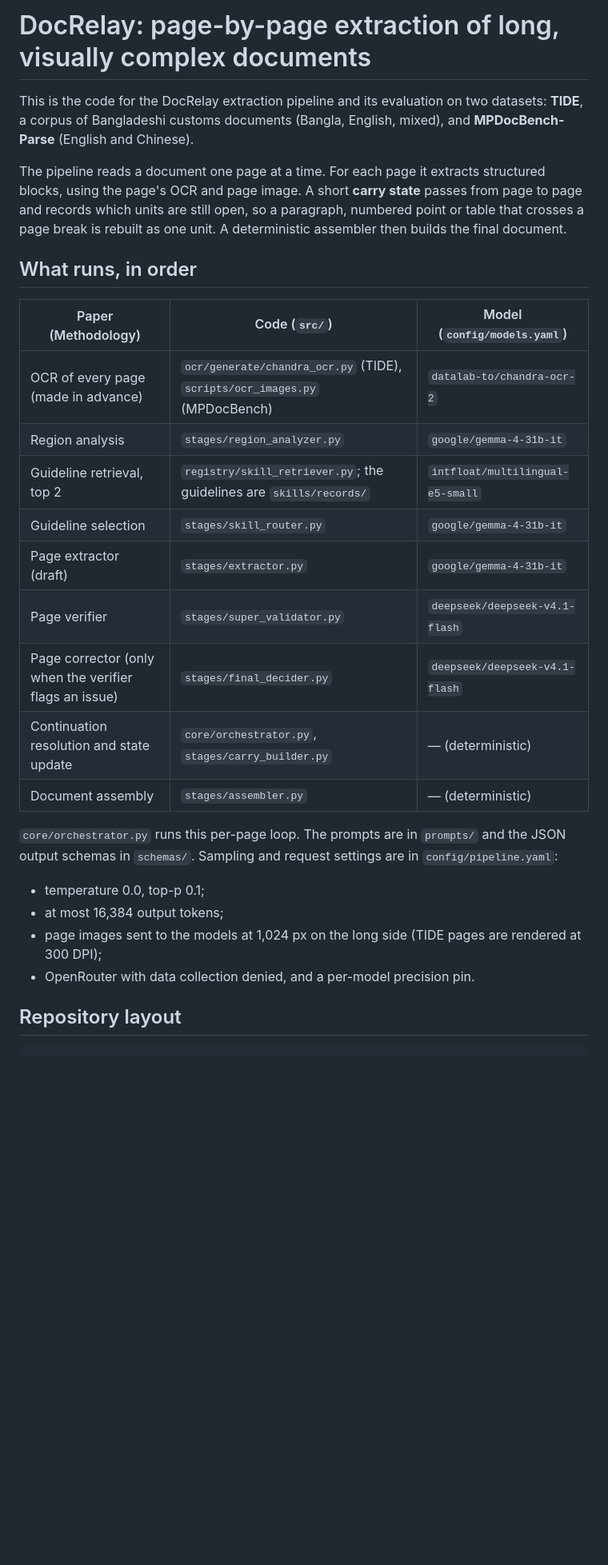
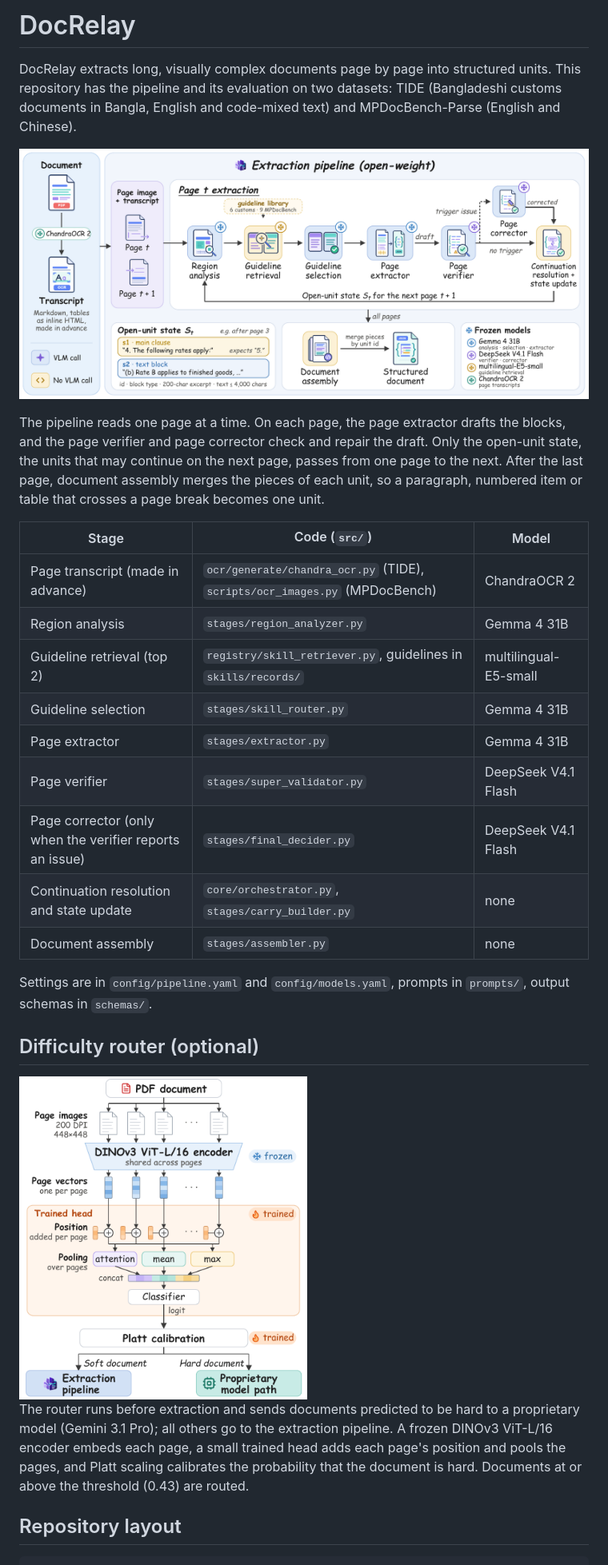
Before and after one commit to icsetepa44/DocRelay-code, a Markdown page: README.md, the part around one of its changes. Shown at 80% size. Drawn GitHub-style; pictures changed too: assets/overview.png (added), assets/router.png (added); blank space fills up the shorter version.

```diff
--- a/README.md
+++ b/README.md
@@ -1,33 +1,38 @@
-# DocRelay: page-by-page extraction of long, visually complex documents
+# DocRelay
 
-This is the code for the DocRelay extraction pipeline and its evaluation on two datasets: **TIDE**, a corpus of
-Bangladeshi customs documents (Bangla, English, mixed), and **MPDocBench-Parse** (English and Chinese).
+DocRelay extracts long, visually complex documents page by page into structured units. This repository has the
+pipeline and its evaluation on two datasets: TIDE (Bangladeshi customs documents in Bangla, English and code-mixed
+text) and MPDocBench-Parse (English and Chinese).
 
-The pipeline reads a document one page at a time. For each page it extracts structured blocks, using the page's OCR
-and page image. A short **carry state** passes from page to page and records which units are still open, so a
-paragraph, numbered point or table that crosses a page break is rebuilt as one unit. A deterministic assembler then
-builds the final document.
+![DocRelay extraction pipeline](assets/overview.png)
 
-## What runs, in order
+The pipeline reads one page at a time. On each page, the page extractor drafts the blocks, and the page verifier and
+page corrector check and repair the draft. Only the open-unit state, the units that may continue on the next page,
+passes from one page to the next. After the last page, document assembly merges the pieces of each unit, so a
+paragraph, numbered item or table that crosses a page break becomes one unit.
 
-| Paper (Methodology) | Code (`src/`) | Model (`config/models.yaml`) |
-|---|---|---|
-| OCR of every page (made in advance) | `ocr/generate/chandra_ocr.py` (TIDE), `scripts/ocr_images.py` (MPDocBench) | `datalab-to/chandra-ocr-2` |
-| Region analysis | `stages/region_analyzer.py` | `google/gemma-4-31b-it` |
-| Guideline retrieval, top 2 | `registry/skill_retriever.py`; the guidelines are `skills/records/` | `intfloat/multilingual-e5-small` |
-| Guideline selection | `stages/skill_router.py` | `google/gemma-4-31b-it` |
-| Page extractor (draft) | `stages/extractor.py` | `google/gemma-4-31b-it` |
-| Page verifier | `stages/super_validator.py` | `deepseek/deepseek-v4.1-flash` |
-| Page corrector (only when the verifier flags an issue) | `stages/final_decider.py` | `deepseek/deepseek-v4.1-flash` |
-| Continuation resolution and state update | `core/orchestrator.py`, `stages/carry_builder.py` | — (deterministic) |
-| Document assembly | `stages/assembler.py` | — (deterministic) |
+| Stage                                                    | Code (`src/`)                                                                | Model                 |
+| -------------------------------------------------------- | ------------------------------------------------------------------------------ | --------------------- |
+| Page transcript (made in advance)                        | `ocr/generate/chandra_ocr.py` (TIDE), `scripts/ocr_images.py` (MPDocBench) | ChandraOCR 2          |
+| Region analysis                                          | `stages/region_analyzer.py`                                                  | Gemma 4 31B           |
+| Guideline retrieval (top 2)                              | `registry/skill_retriever.py`, guidelines in `skills/records/`             | multilingual-E5-small |
+| Guideline selection                                      | `stages/skill_router.py`                                                     | Gemma 4 31B           |
+| Page extractor                                           | `stages/extractor.py`                                                        | Gemma 4 31B           |
+| Page verifier                                            | `stages/super_validator.py`                                                  | DeepSeek V4.1 Flash   |
+| Page corrector (only when the verifier reports an issue) | `stages/final_decider.py`                                                    | DeepSeek V4.1 Flash   |
+| Continuation resolution and state update                 | `core/orchestrator.py`, `stages/carry_builder.py`                          | none                  |
+| Document assembly                                        | `stages/assembler.py`                                                        | none                  |
 
-`core/orchestrator.py` runs this per-page loop. The prompts are in `prompts/` and the JSON output schemas in
-`schemas/`. Sampling and request settings are in `config/pipeline.yaml`:
-- temperature 0.0, top-p 0.1;
-- at most 16,384 output tokens;
-- page images sent to the models at 1,024 px on the long side (TIDE pages are rendered at 300 DPI);
-- OpenRouter with data collection denied, and a per-model precision pin.
+Settings are in `config/pipeline.yaml` and `config/models.yaml`, prompts in `prompts/`, output schemas in `schemas/`.
+
+## Difficulty router (optional)
+
+<img src="assets/router.png" alt="Difficulty router" width="360">
+
+The router runs before extraction and sends documents predicted to be hard to a proprietary model (Gemini 3.1 Pro);
+all others go to the extraction pipeline. A frozen DINOv3 ViT-L/16 encoder embeds each page, a small trained head
+adds each page's position and pools the pages, and Platt scaling calibrates the probability that the document is
+hard. Documents at or above the threshold (0.43) are routed.
 
 ## Repository layout
 
```
Also changed, not shown: other parts of README.md (+39 -118 lines), data/README.md (+3 -0 lines), 15 other files.
